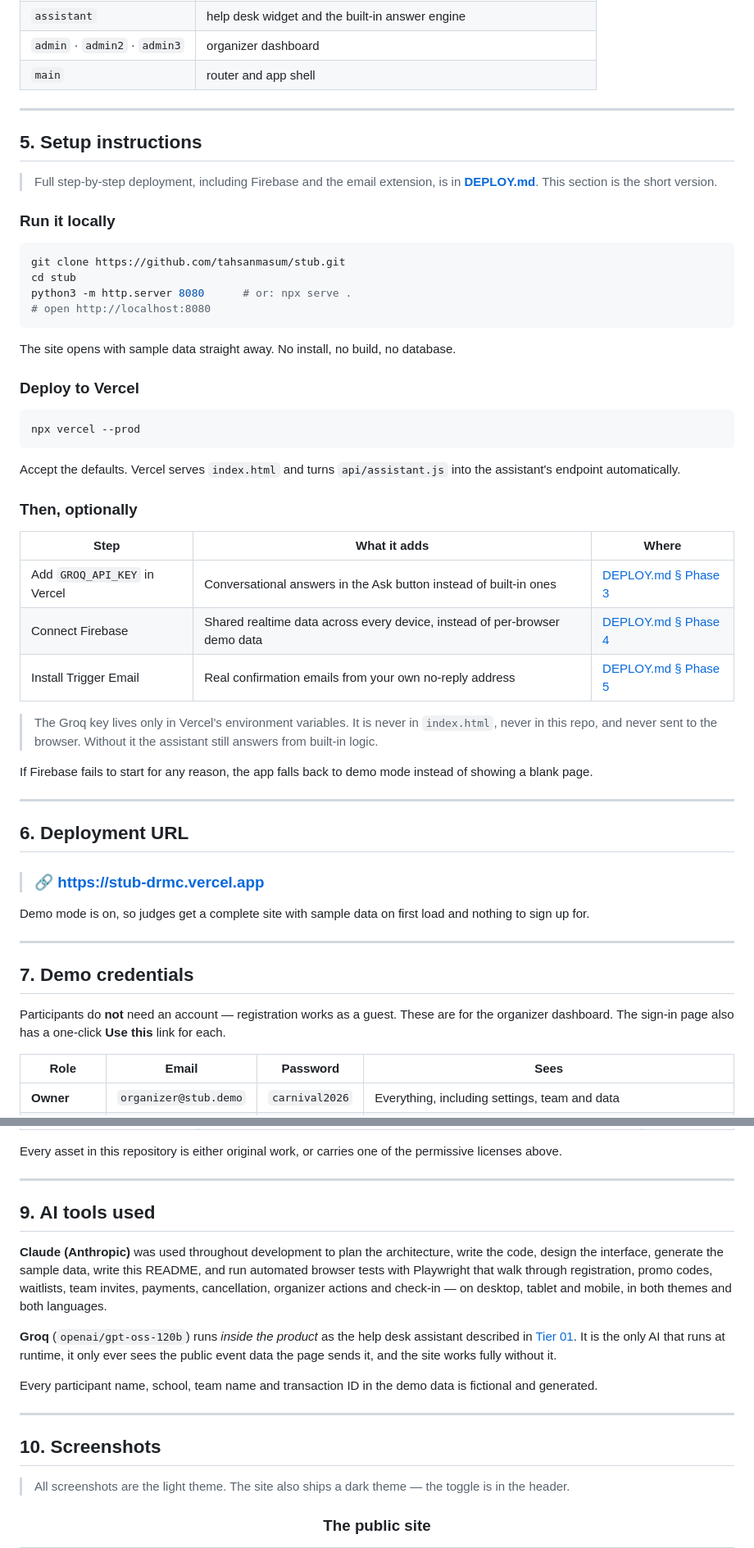
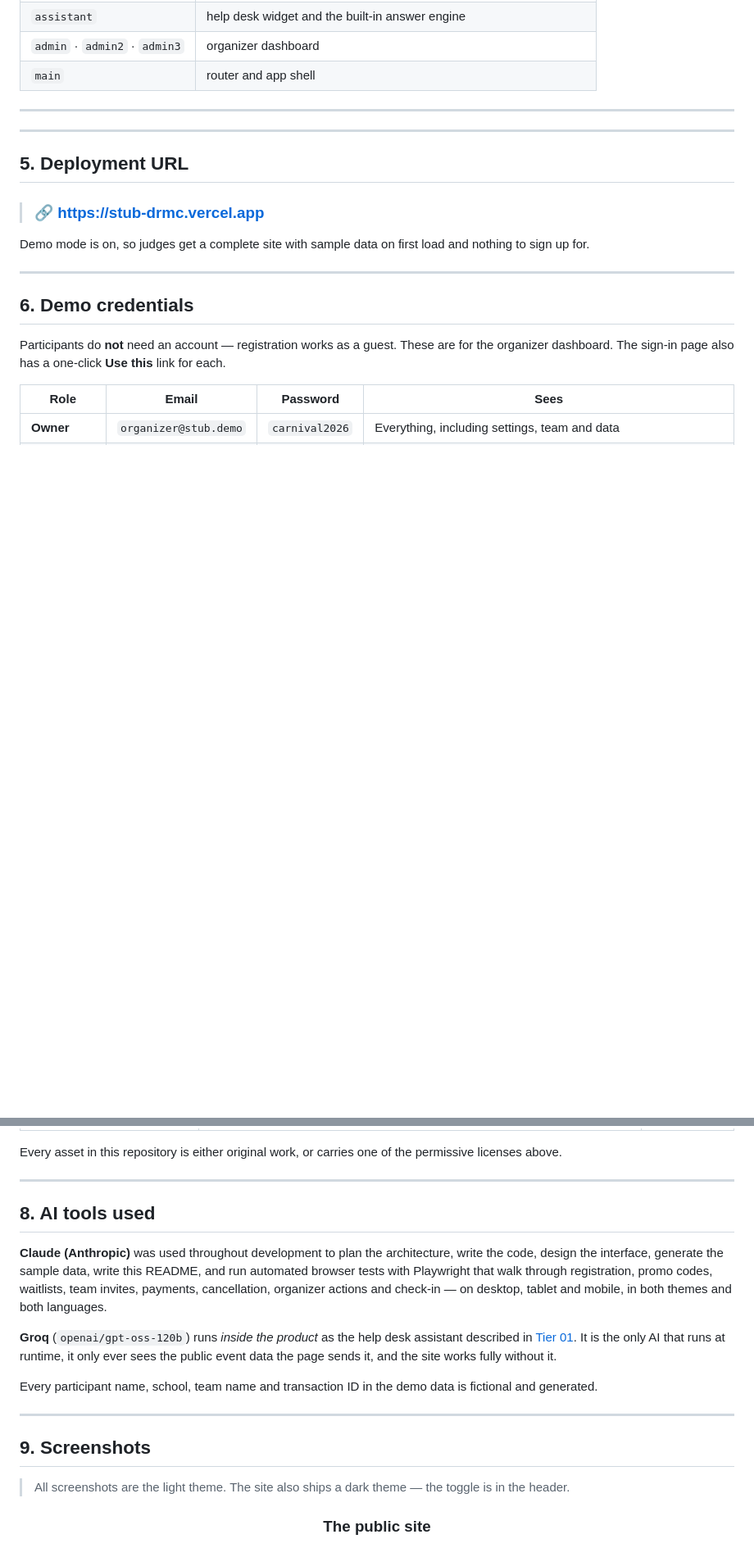
Before and after one commit to tahsanmasum/Stub, a Markdown page: README.md, 2 parts joined by grey strips. Shown at 82% size. Rendered like a GitHub page; folded sections open; blank space fills up the shorter version.

````diff
--- a/README.md
+++ b/README.md
@@ -461,44 +461,10 @@ Inside `index.html`, the code is organised in labelled sections, in load order:
 
 ---
 
-## 5. Setup instructions
-
-> Full step-by-step deployment, including Firebase and the email extension, is in **[DEPLOY.md](DEPLOY.md)**. This section is the short version.
-
-### Run it locally
-
-```bash
-git clone https://github.com/tahsanmasum/stub.git
-cd stub
-python3 -m http.server 8080      # or: npx serve .
-# open http://localhost:8080
-```
-
-The site opens with sample data straight away. No install, no build, no database.
-
-### Deploy to Vercel
-
-```bash
-npx vercel --prod
-```
-
-Accept the defaults. Vercel serves `index.html` and turns `api/assistant.js` into the assistant's endpoint automatically.
-
-### Then, optionally
-
-| Step | What it adds | Where |
-|---|---|---|
-| Add `GROQ_API_KEY` in Vercel | Conversational answers in the Ask button instead of built-in ones | [DEPLOY.md § Phase 3](DEPLOY.md#phase-3--groq-the-ask-button) |
-| Connect Firebase | Shared realtime data across every device, instead of per-browser demo data | [DEPLOY.md § Phase 4](DEPLOY.md#phase-4--firebase-the-real-backend) |
-| Install Trigger Email | Real confirmation emails from your own no-reply address | [DEPLOY.md § Phase 5](DEPLOY.md#phase-5--confirmation-emails-optional) |
-
-> The Groq key lives only in Vercel's environment variables. It is never in `index.html`, never in this repo, and never sent to the browser. Without it the assistant still answers from built-in logic.
-
-If Firebase fails to start for any reason, the app falls back to demo mode instead of showing a blank page.
 
 ---
 
-## 6. Deployment URL
+## 5. Deployment URL
 
 > ### 🔗 **https://stub-drmc.vercel.app**
 
@@ -506,7 +472,7 @@ Demo mode is on, so judges get a complete site with sample data on first load an
 
 ---
 
-## 7. Demo credentials
+## 6. Demo credentials
 
 Participants do **not** need an account — registration works as a guest. These are for the organizer dashboard. The sign-in page also has a one-click **Use this** link for each.
 
@@ -559,7 +525,7 @@ Every asset in this repository is either original work, or carries one of the pe
 
 ---
 
-## 9. AI tools used
+## 8. AI tools used
 
 **Claude (Anthropic)** was used throughout development to plan the architecture, write the code, design the interface, generate the sample data, write this README, and run automated browser tests with Playwright that walk through registration, promo codes, waitlists, team invites, payments, cancellation, organizer actions and check-in — on desktop, tablet and mobile, in both themes and both languages.
 
@@ -569,7 +535,7 @@ Every participant name, school, team name and transaction ID in the demo data is
 
 ---
 
-## 10. Screenshots
+## 9. Screenshots
 
 > All screenshots are the light theme. The site also ships a dark theme — the toggle is in the header.
 
````
Also changed, not shown: other parts of README.md (+3 -3 lines).
